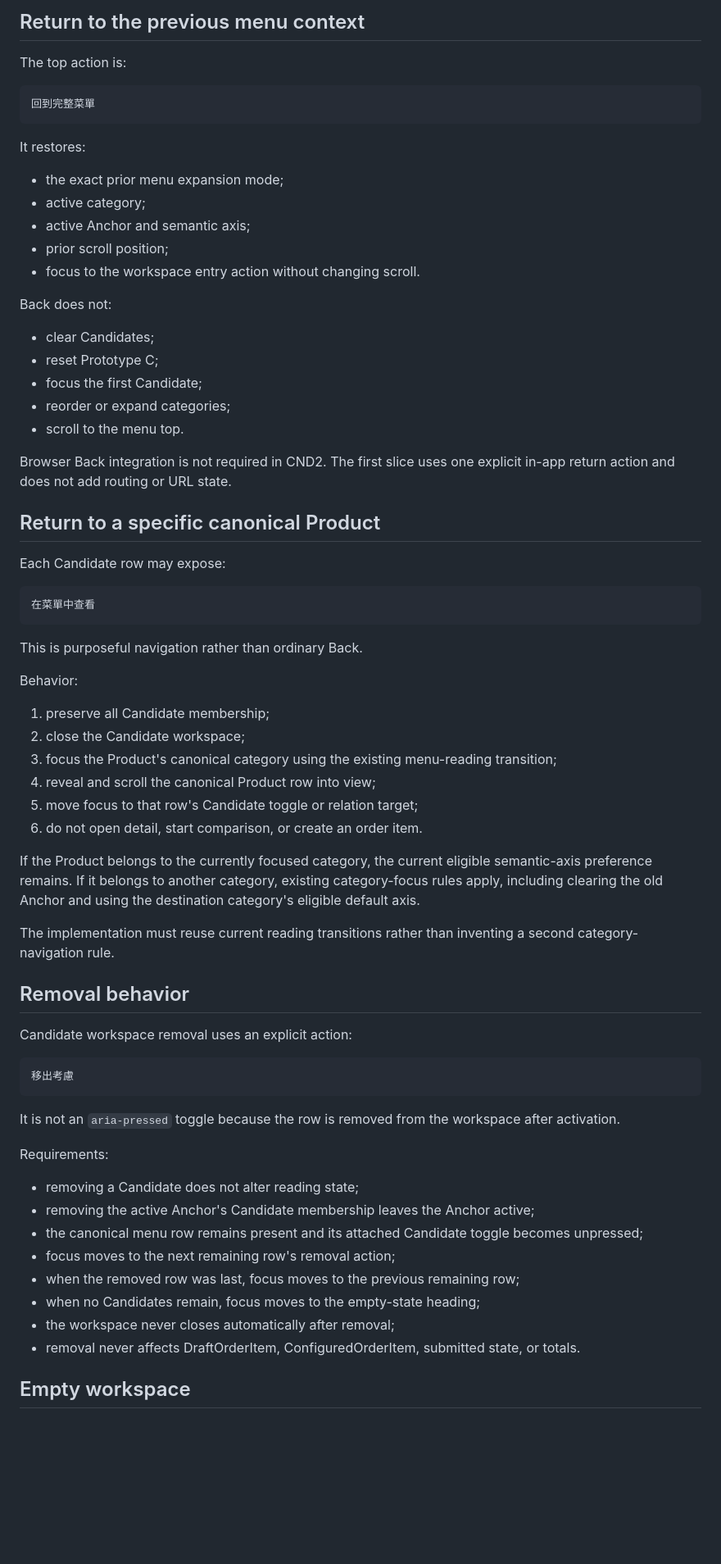
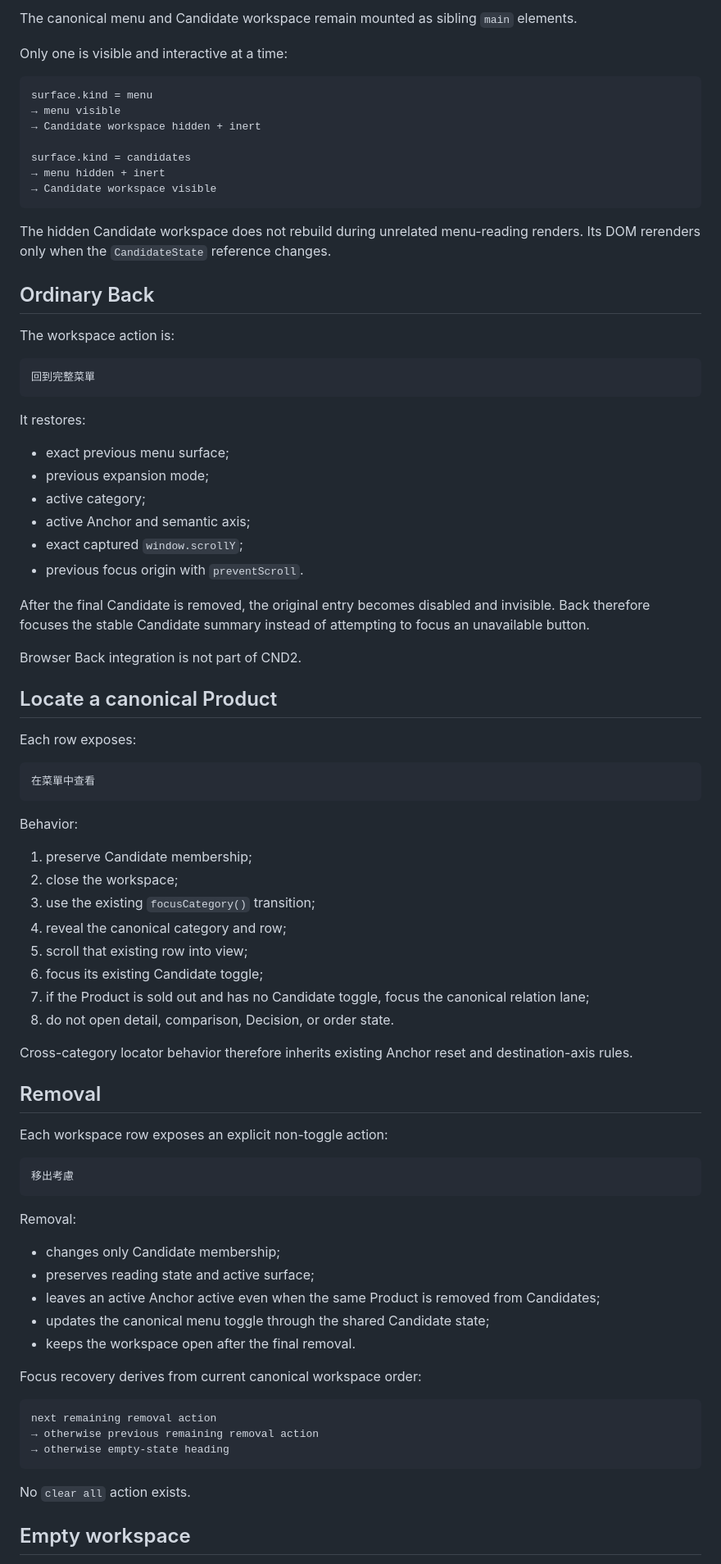
Before and after one commit to a20030824/menu-lens, a Markdown page: docs/candidate-workspace-plan.md, the part around one of its changes. Shown at 82% size. Drawn GitHub-style; blank space fills up the shorter version.

Commit message:
docs(candidate): record CND2 implementation

````diff
--- a/docs/candidate-workspace-plan.md
+++ b/docs/candidate-workspace-plan.md
@@ -216,7 +173,23 @@ Prototype C remains a category-local reading tool on the canonical menu. CND2 do
 
-## Return to the previous menu context
+The canonical menu and Candidate workspace remain mounted as sibling `main` elements.
 
-The top action is:
+Only one is visible and interactive at a time:
+
+```text
+surface.kind = menu
+→ menu visible
+→ Candidate workspace hidden + inert
+
+surface.kind = candidates
+→ menu hidden + inert
+→ Candidate workspace visible
+```
+
+The hidden Candidate workspace does not rebuild during unrelated menu-reading renders. Its DOM rerenders only when the `CandidateState` reference changes.
+
+## Ordinary Back
+
+The workspace action is:
 
 ```text
 回到完整菜單
@@ -224,65 +197,63 @@ The top action is:
 
 It restores:
 
-- the exact prior menu expansion mode;
+- exact previous menu surface;
+- previous expansion mode;
 - active category;
 - active Anchor and semantic axis;
-- prior scroll position;
-- focus to the workspace entry action without changing scroll.
+- exact captured `window.scrollY`;
+- previous focus origin with `preventScroll`.
 
-Back does not:
+After the final Candidate is removed, the original entry becomes disabled and invisible. Back therefore focuses the stable Candidate summary instead of attempting to focus an unavailable button.
 
-- clear Candidates;
-- reset Prototype C;
-- focus the first Candidate;
-- reorder or expand categories;
-- scroll to the menu top.
+Browser Back integration is not part of CND2.
 
-Browser Back integration is not required in CND2. The first slice uses one explicit in-app return action and does not add routing or URL state.
+## Locate a canonical Product
 
-## Return to a specific canonical Product
-
-Each Candidate row may expose:
+Each row exposes:
 
 ```text
 在菜單中查看
 ```
 
-This is purposeful navigation rather than ordinary Back.
-
 Behavior:
 
-1. preserve all Candidate membership;
-2. close the Candidate workspace;
-3. focus the Product's canonical category using the existing menu-reading transition;
-4. reveal and scroll the canonical Product row into view;
-5. move focus to that row's Candidate toggle or relation target;
-6. do not open detail, start comparison, or create an order item.
+1. preserve Candidate membership;
+2. close the workspace;
+3. use the existing `focusCategory()` transition;
+4. reveal the canonical category and row;
+5. scroll that existing row into view;
+6. focus its existing Candidate toggle;
+7. if the Product is sold out and has no Candidate toggle, focus the canonical relation lane;
+8. do not open detail, comparison, Decision, or order state.
 
-If the Product belongs to the currently focused category, the current eligible semantic-axis preference remains. If it belongs to another category, existing category-focus rules apply, including clearing the old Anchor and using the destination category's eligible default axis.
+Cross-category locator behavior therefore inherits existing Anchor reset and destination-axis rules.
 
-The implementation must reuse current reading transitions rather than inventing a second category-navigation rule.
+## Removal
 
-## Removal behavior
-
-Candidate workspace removal uses an explicit action:
+Each workspace row exposes an explicit non-toggle action:
 
 ```text
 移出考慮
 ```
 
-It is not an `aria-pressed` toggle because the row is removed from the workspace after activation.
+Removal:
 
-Requirements:
+- changes only Candidate membership;
+- preserves reading state and active surface;
+- leaves an active Anchor active even when the same Product is removed from Candidates;
+- updates the canonical menu toggle through the shared Candidate state;
+- keeps the workspace open after the final removal.
 
-- removing a Candidate does not alter reading state;
-- removing the active Anchor's Candidate membership leaves the Anchor active;
-- the canonical menu row remains present and its attached Candidate toggle becomes unpressed;
-- focus moves to the next remaining row's removal action;
-- when the removed row was last, focus moves to the previous remaining row;
-- when no Candidates remain, focus moves to the empty-state heading;
-- the workspace never closes automatically after removal;
-- removal never affects DraftOrderItem, ConfiguredOrderItem, submitted state, or totals.
+Focus recovery derives from current canonical workspace order:
+
+```text
+next remaining removal action
+→ otherwise previous remaining removal action
+→ otherwise empty-state heading
+```
+
+No `clear all` action exists.
 
 ## Empty workspace
 
````
Also changed, not shown: other parts of docs/candidate-workspace-plan.md (+152 -236 lines).
